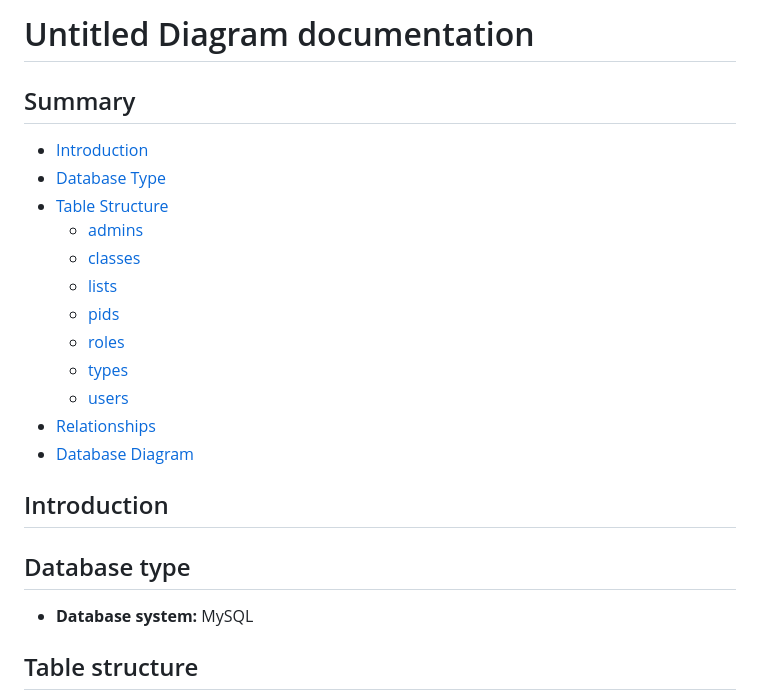
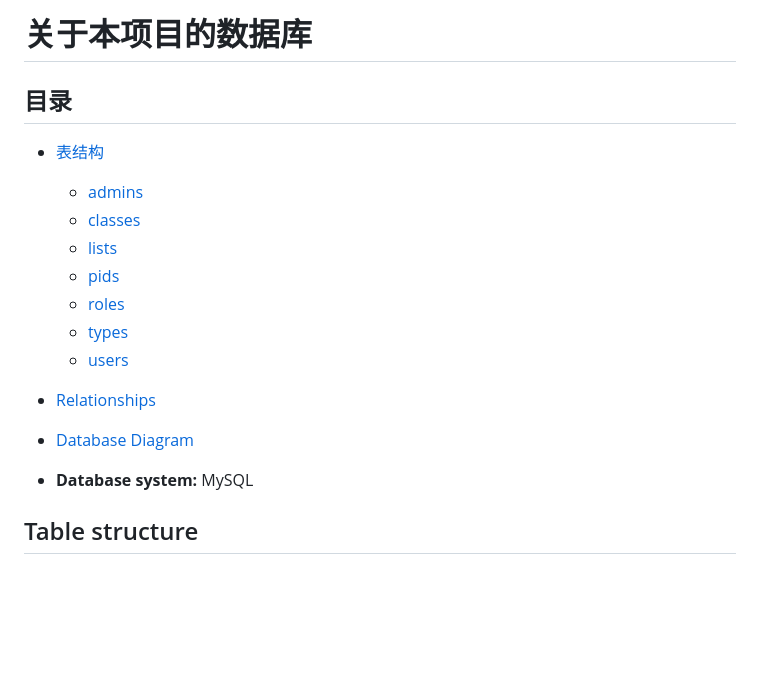
Before and after one commit to LiYunqingli/class-website, a Markdown page: README.md, the part around the change. GitHub-like rendering; blank space fills up the shorter version.

```diff
--- a/README.md
+++ b/README.md
@@ -1,9 +1,7 @@
-# Untitled Diagram documentation
-## Summary
+# 关于本项目的数据库
+## 目录
 
-- [Introduction](#introduction)
-- [Database Type](#database-type)
-- [Table Structure](#table-structure)
+- [表结构](#table-structure)
 	- [admins](#admins)
 	- [classes](#classes)
 	- [lists](#lists)
@@ -14,9 +12,6 @@
 - [Relationships](#relationships)
 - [Database Diagram](#database-Diagram)
 
-## Introduction
-
-## Database type
 
 - **Database system:** MySQL
 ## Table structure
```
